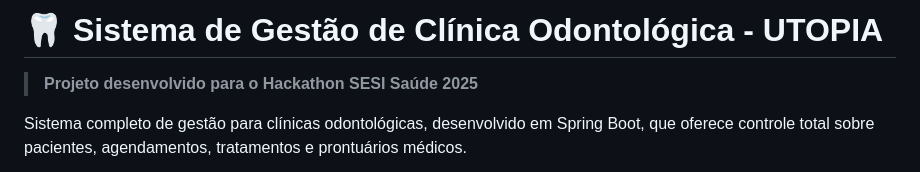
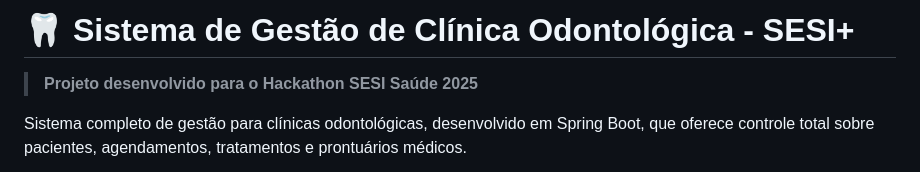
Before and after one commit to MaViniciusDev/HackaTonSESI_2025, a Markdown page: README.md, the part around the change. Drawn GitHub-style.

Commit message:
Update project name from UTOPIA to SESI

```diff
--- a/README.md
+++ b/README.md
@@ -1,4 +1,4 @@
-# 🦷 Sistema de Gestão de Clínica Odontológica - UTOPIA
+# 🦷 Sistema de Gestão de Clínica Odontológica - SESI+
 
 > **Projeto desenvolvido para o Hackathon SESI Saúde 2025**
 
```
